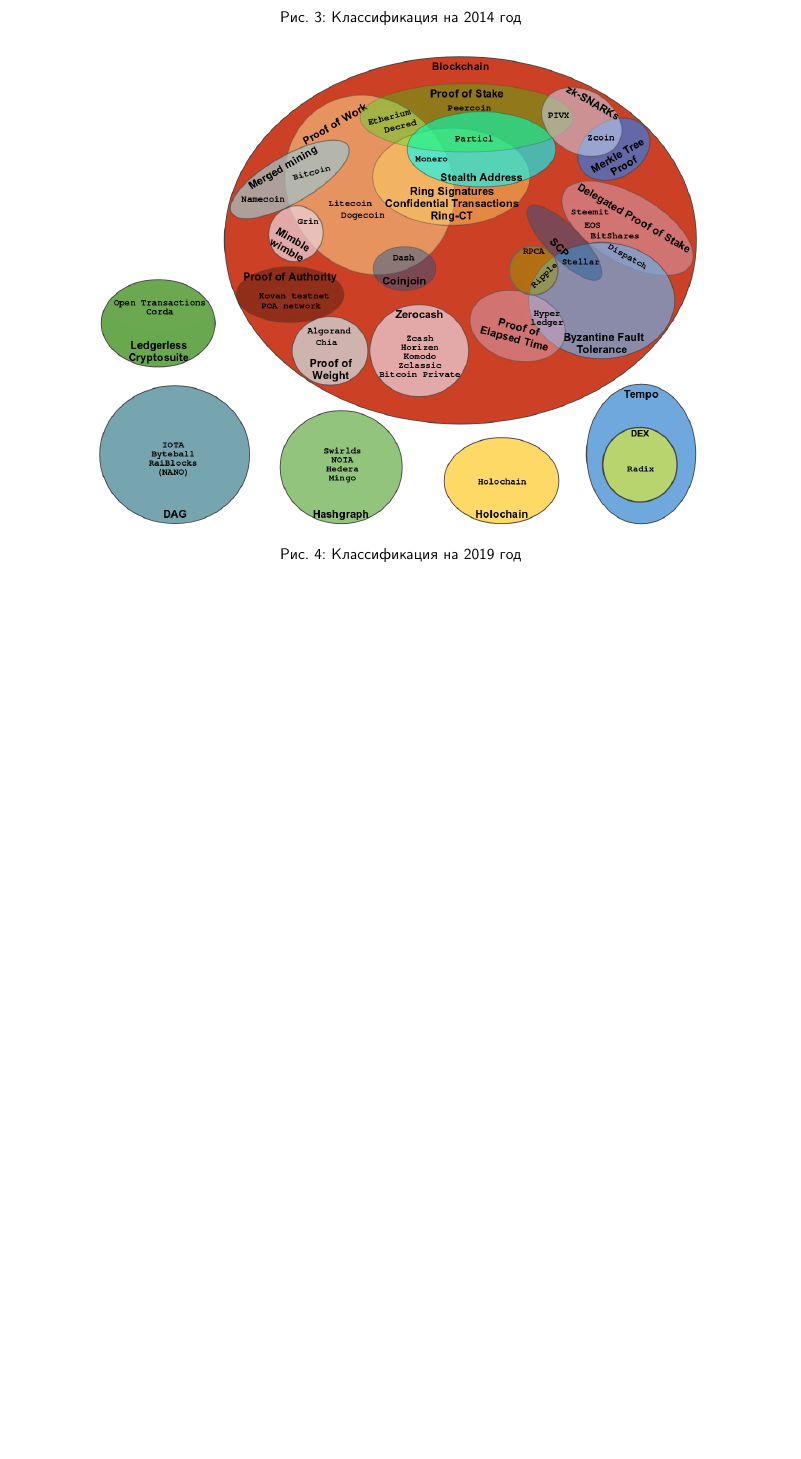
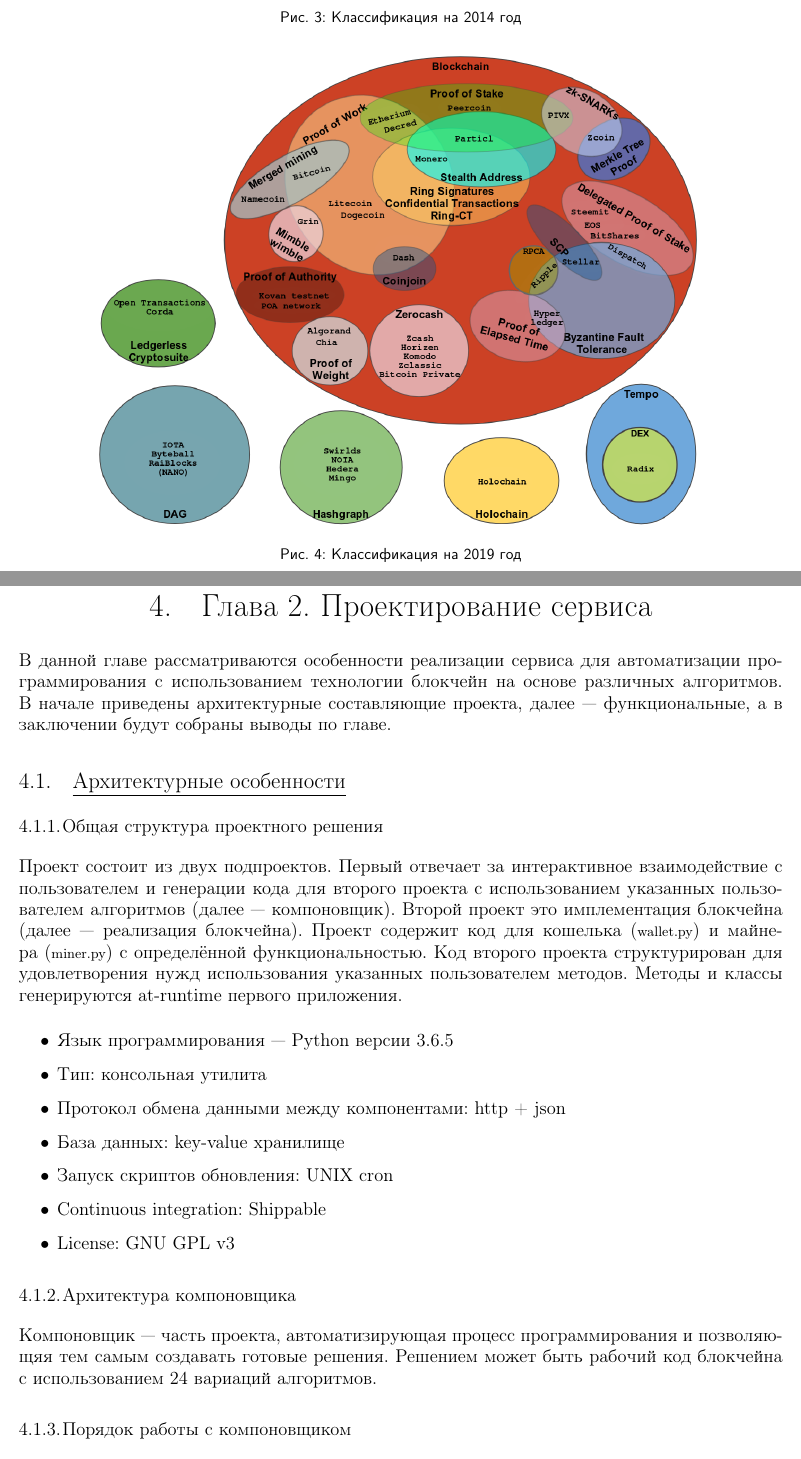
Before and after one commit to Sinopsys/vkr, a LaTeX document (vkr/pz/explain_main.tex, which reads vkr/pz/architektural.tex, vkr/pz/realisation_especiallities.tex): part of page 14 of 17 before the commit and two parts of pages 14 and 15 of 19 after it, the two joined at a grey line, cut so that both start at the same text, the shorter picture padded with empty space. Compiled offline with pdfLaTeX; a LaTeX package or settings file that is missing is left out.

Commit message:
Start chapter 2.

```diff
--- /dev/null
+++ b/vkr/pz/architektural.tex
@@ -0,0 +1,25 @@
+\subsubsection{Общая структура проектного решения}
+Проект состоит из двух подпроектов. Первый отвечает за интерактивное
+взаимодействие с пользователем и генерации кода для второго проекта с
+использованием указанных пользователем алгоритмов (далее --- компоновщик).
+Второй проект это имплементация блокчейна (далее --- реализация блокчейна).
+Проект содержит код для кошелька ({\small wallet.py}) и майнера ({\small
+miner.py}) с определённой функциональностью. Код второго проекта структурирован
+для удовлетворения нужд использования указанных пользователем методов. Методы и
+классы генерируются at-runtime первого приложения.
+
+\begin{itemize}
+    \item Язык программирования --- Python версии 3.6.5
+    \item Тип: консольная утилита
+    \item Протокол обмена данными между компонентами: http + json
+    \item База данных: key-value хранилище
+    \item Запуск скриптов обновления: UNIX cron
+    \item Continuous integration: Shippable
+    \item License: GNU GPL v3
+\end{itemize}
+
+\subsubsection{Архитектура компоновщика}
+Компоновщик --- часть проекта, автоматизирующая процесс программирования и
+позволяющяя тем самым создавать готовые решения. Решением может быть рабочий
+код блокчейна с использованием 24 вариаций алгоритмов.
+\subsubsection{Порядок работы с компоновщиком}
--- a/vkr/pz/explain_main.tex
+++ b/vkr/pz/explain_main.tex
@@ -57,6 +57,8 @@
 % Indices & bibliography
 % \usepackage{natbib}
 \usepackage[titles]{tocloft}
+
+\usepackage{titletoc}
 \setcounter{tocdepth}{3}
 \setcounter{secnumdepth}{5}
 \makeindex
@@ -183,13 +191,15 @@
 \section{Глава 1. Обзор распределённых реестров}
 \input{dl_technologies}
 
-% \newpage
-% \section{Глава 2. Теоретический анализ алгоритмов и протоколов}
-% % \input{dl_technologies}
+\newpage
+\section{Глава 2. Проектирование сервиса}
+\input{realisation_especiallities}
 
-% \newpage
-% \section{Глава 3. Реализация программной библиотеки}
-% % \input{dl_technologies}
+\newpage
+\section{Глава 3. Анализ полученных результатов}
+% \addcontentsline{toc}{section} {FINAlle}
+% \input{dl_technologies}
+
 
 \newpage
 \section{Заключение}
--- /dev/null
+++ b/vkr/pz/realisation_especiallities.tex
@@ -0,0 +1,7 @@
+В данной главе рассматриваются особенности реализации сервиса для
+автоматизации программирования с использованием технологии блокчейн на основе
+различных алгоритмов. В начале приведены архитектурные составляющие проекта,
+далее --- функциональные, а в заключении будут собраны выводы по главе.
+
+\subsection{Архитектурные особенности}
+\input{architektural}
```
Also changed, not shown: vkr/pz/dl_technologies.tex (+1 -1 lines), vkr/pz/used_literature.tex (+2 -2 lines), vkr/pz/architektural.tex (5 more changed lines), vkr/pz/explain_main.tex (6 more changed lines).
